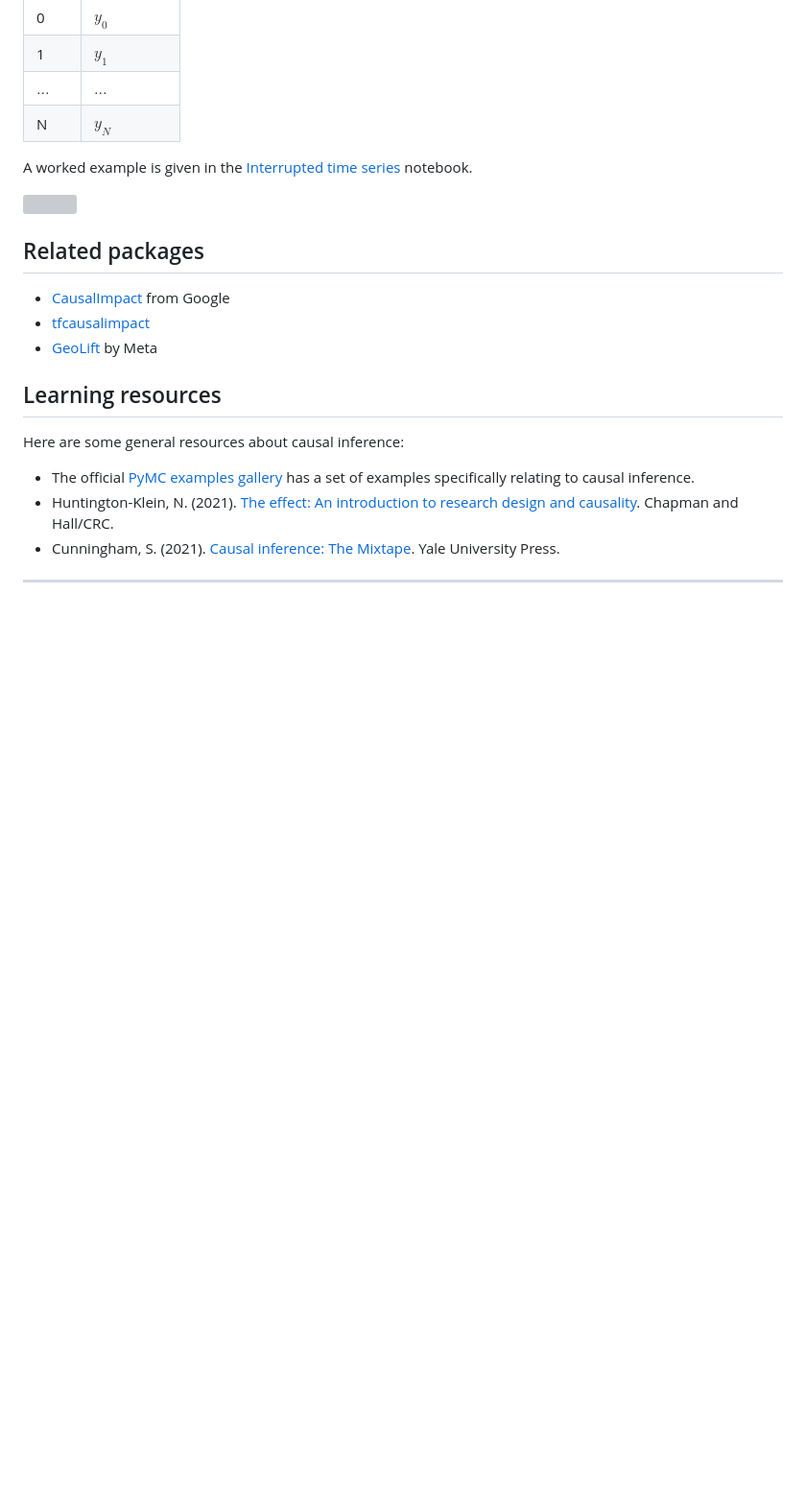
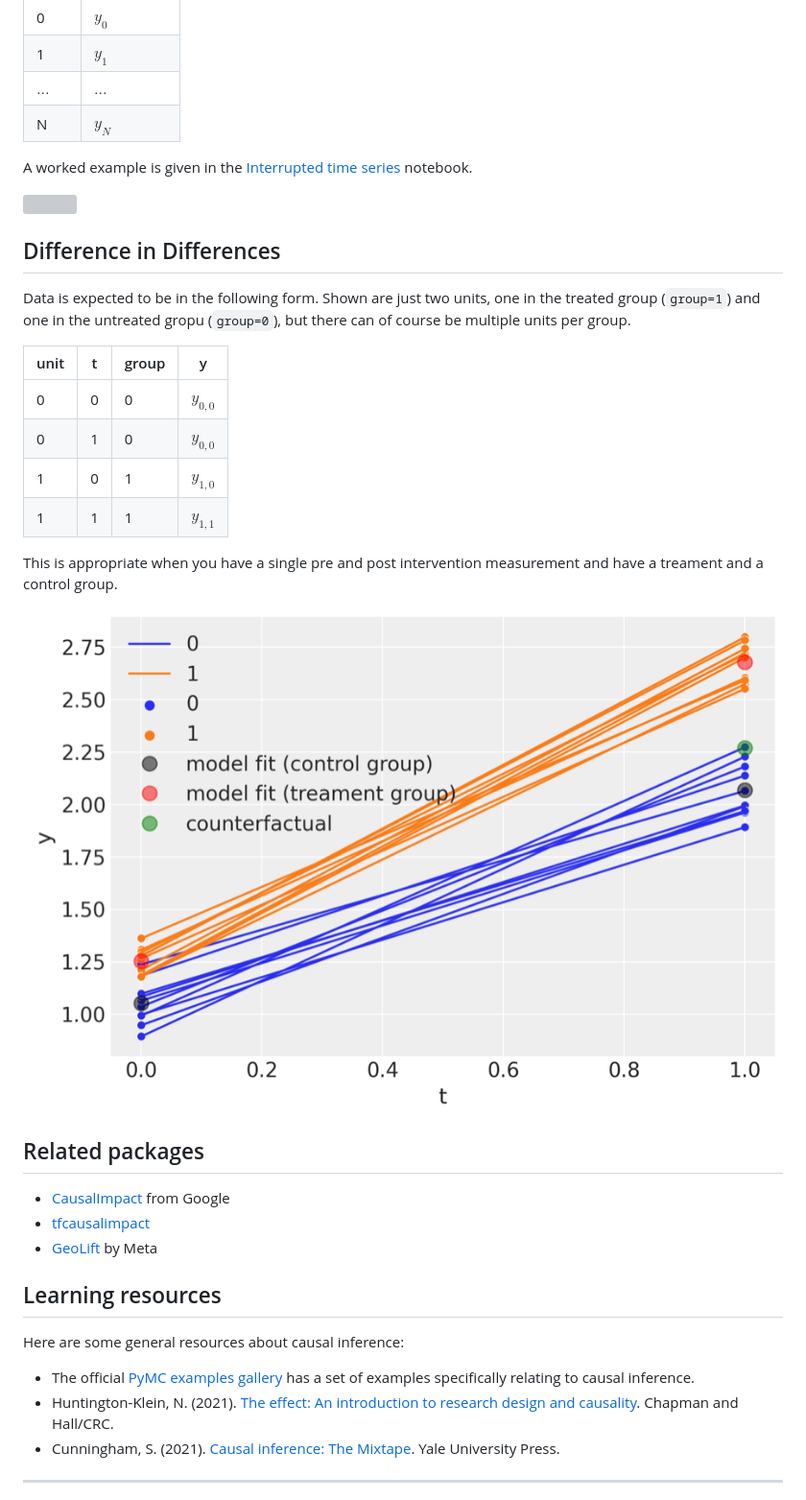
Before and after one commit to pymc-labs/CausalPy, a Markdown page: README.md, the part around the change. Shown at 96% size. Drawn GitHub-style; pictures changed too: img/difference_in_differences.png (added); blank space fills up the shorter version; grey boxes are pictures that could not be loaded.

Commit message:
add DiD to README

```diff
--- a/README.md
+++ b/README.md
@@ -29,6 +29,21 @@ This is appropriate when you have a single treated unit, and therefore a single
 A worked example is given in the [Interrupted time series](notebooks/interrupted_time_series_no_predictors.ipynb) notebook.
 
 ![](img/interrupted_time_series.png)
+
+## Difference in Differences
+
+Data is expected to be in the following form. Shown are just two units, one in the treated group (`group=1`) and one in the untreated gropu (`group=0`), but there can of course be multiple units per group.
+
+| unit | t | group | y         |
+|------|---|-------|-----------|
+| 0    | 0 | 0     | $y_{0,0}$ |
+| 0    | 1 | 0     | $y_{0,0}$ |
+| 1    | 0 | 1     | $y_{1,0}$ |
+| 1    | 1 | 1     | $y_{1,1}$ |
+
+This is appropriate when you have a single pre and post intervention measurement and have a treament and a control group.
+
+![](img/difference_in_differences.png)
 
 ## Related packages
 
```
